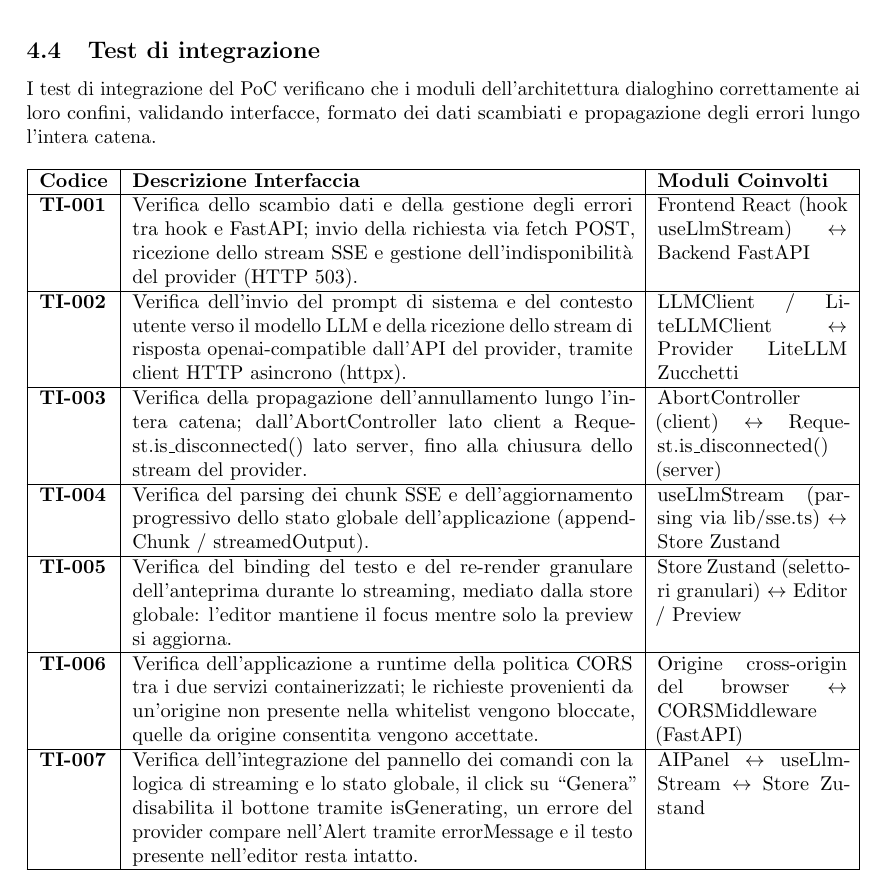
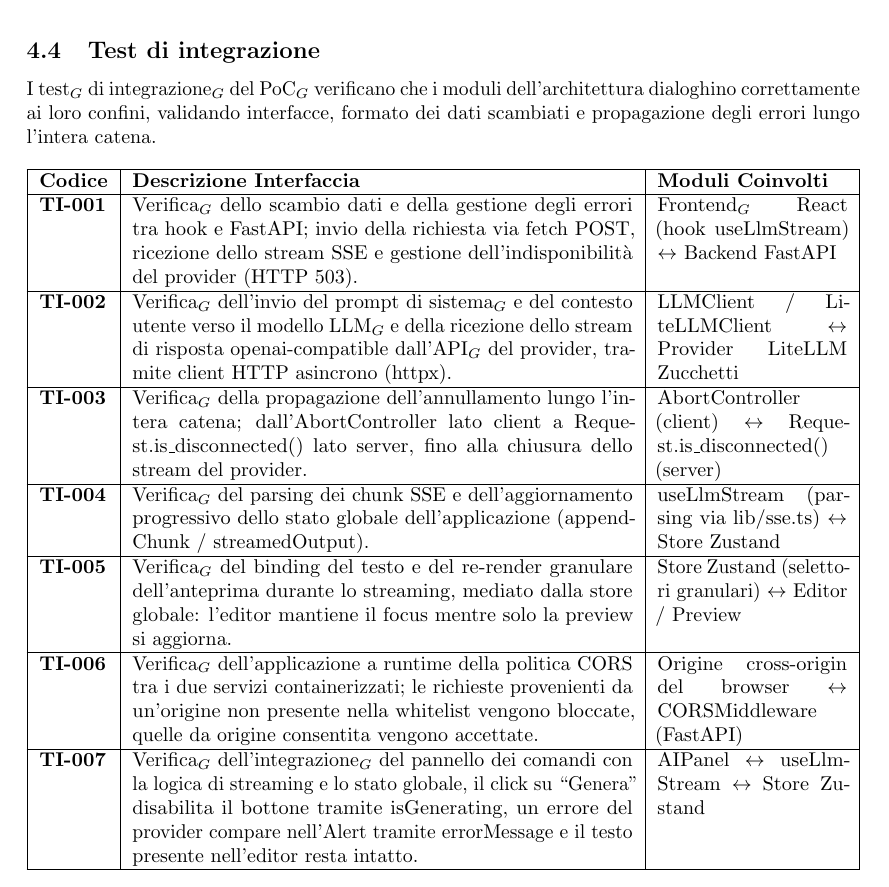
Before and after one commit to thebitless-group-swe/thebitless.github.io, a LaTeX document (RTB/doc_esterna/piano-di-qualifica/piano-di-qualifica.tex): part of page 14 of 18, cut so that both start at the same text. Compiled offline with pdfLaTeX.

Commit message:
glossario: aggiunti pedici e PDF aggiornati

```diff
--- a/RTB/doc_esterna/piano-di-qualifica/piano-di-qualifica.tex
+++ b/RTB/doc_esterna/piano-di-qualifica/piano-di-qualifica.tex
@@ -503,26 +503,26 @@ La specifica dei Test Unitari$_G$ viene raffinata con l'avanzamento della proget
 \newcolumntype{D}{>{\hsize=1.45\hsize}X} % Descrizione Interfaccia
 \newcolumntype{M}{>{\hsize=0.55\hsize}X} % Moduli Coinvolti
 
-I test di integrazione del PoC verificano che i moduli dell'architettura dialoghino correttamente ai loro confini, validando interfacce, formato dei dati scambiati e propagazione degli errori lungo l'intera catena.
+I test$_G$ di integrazione$_G$ del PoC$_G$ verificano che i moduli dell'architettura dialoghino correttamente ai loro confini, validando interfacce, formato dei dati scambiati e propagazione degli errori lungo l'intera catena.
 \begin{table}[H]
 	\centering
 	\begin{tabularx}{\textwidth}{|l|D|M|}
 		\hline
 		\textbf{Codice} & \textbf{Descrizione Interfaccia} & \textbf{Moduli Coinvolti} \\
 		\hline
-		\textbf{TI-001} & Verifica dello scambio dati e della gestione degli errori tra hook e FastAPI; invio della richiesta via fetch POST, ricezione dello stream SSE e gestione dell'indisponibilità del provider (HTTP 503). & Frontend React (hook useLlmStream) $\leftrightarrow$ Backend FastAPI \\
+		\textbf{TI-001} & Verifica$_G$ dello scambio dati e della gestione degli errori tra hook e FastAPI; invio della richiesta via fetch POST, ricezione dello stream SSE e gestione dell'indisponibilità del provider (HTTP 503). & Frontend$_G$ React (hook useLlmStream) $\leftrightarrow$ Backend FastAPI \\
 		\hline
-		\textbf{TI-002} & Verifica dell'invio del prompt di sistema e del contesto utente verso il modello LLM e della ricezione dello stream di risposta openai-compatible dall'API del provider, tramite client HTTP asincrono (httpx). & LLMClient / LiteLLMClient $\leftrightarrow$ Provider LiteLLM Zucchetti \\
+		\textbf{TI-002} & Verifica$_G$ dell'invio del prompt di sistema$_G$ e del contesto utente verso il modello LLM$_G$ e della ricezione dello stream di risposta openai-compatible dall'API$_G$ del provider, tramite client HTTP asincrono (httpx). & LLMClient / LiteLLMClient $\leftrightarrow$ Provider LiteLLM Zucchetti \\
 		\hline
-		\textbf{TI-003} & Verifica della propagazione dell'annullamento lungo l'intera catena; dall'AbortController lato client a Request.is\_disconnected() lato server, fino alla chiusura dello stream del provider. & AbortController (client) $\leftrightarrow$ Request.is\_disconnected() (server) \\
+		\textbf{TI-003} & Verifica$_G$ della propagazione dell'annullamento lungo l'intera catena; dall'AbortController lato client a Request.is\_disconnected() lato server, fino alla chiusura dello stream del provider. & AbortController (client) $\leftrightarrow$ Request.is\_disconnected() (server) \\
 		\hline
-		\textbf{TI-004} & Verifica del parsing dei chunk SSE e dell'aggiornamento progressivo dello stato globale dell'applicazione (appendChunk / streamedOutput). & useLlmStream (parsing via lib/sse.ts) $\leftrightarrow$ Store Zustand \\
+		\textbf{TI-004} & Verifica$_G$ del parsing dei chunk SSE e dell'aggiornamento progressivo dello stato globale dell'applicazione (appendChunk / streamedOutput). & useLlmStream (parsing via lib/sse.ts) $\leftrightarrow$ Store Zustand \\
 		\hline
-		\textbf{TI-005} & Verifica del binding del testo e del re-render granulare dell'anteprima durante lo streaming, mediato dalla store globale: l'editor mantiene il focus mentre solo la preview si aggiorna. & Store Zustand (selettori granulari) $\leftrightarrow$ Editor / Preview \\
+		\textbf{TI-005} & Verifica$_G$ del binding del testo e del re-render granulare dell'anteprima durante lo streaming, mediato dalla store globale: l'editor mantiene il focus mentre solo la preview si aggiorna. & Store Zustand (selettori granulari) $\leftrightarrow$ Editor / Preview \\
 		\hline
-		\textbf{TI-006} & Verifica dell'applicazione a runtime della politica CORS tra i due servizi containerizzati; le richieste provenienti da un'origine non presente nella whitelist vengono bloccate, quelle da origine consentita vengono accettate. & Origine cross-origin del browser $\leftrightarrow$ CORSMiddleware (FastAPI) \\
+		\textbf{TI-006} & Verifica$_G$ dell'applicazione a runtime della politica CORS tra i due servizi containerizzati; le richieste provenienti da un'origine non presente nella whitelist vengono bloccate, quelle da origine consentita vengono accettate. & Origine cross-origin del browser $\leftrightarrow$ CORSMiddleware (FastAPI) \\
 		\hline
-		\textbf{TI-007} & Verifica dell'integrazione del pannello dei comandi con la logica di streaming e lo stato globale, il click su ``Genera'' disabilita il bottone tramite isGenerating, un errore del provider compare nell'Alert tramite errorMessage e il testo presente nell'editor resta intatto. & AIPanel $\leftrightarrow$ useLlmStream $\leftrightarrow$ Store Zustand \\
+		\textbf{TI-007} & Verifica$_G$ dell'integrazione$_G$ del pannello dei comandi con la logica di streaming e lo stato globale, il click su ``Genera'' disabilita il bottone tramite isGenerating, un errore del provider compare nell'Alert tramite errorMessage e il testo presente nell'editor resta intatto. & AIPanel $\leftrightarrow$ useLlmStream $\leftrightarrow$ Store Zustand \\
 		\hline
 	\end{tabularx}
 	\caption{Test di integrazione}
```
Also changed, not shown: RTB/doc_esterna/piano-di-qualifica/piano-di-qualifica.pdf.
